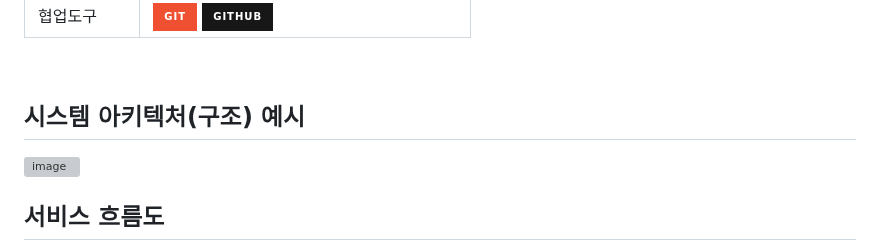
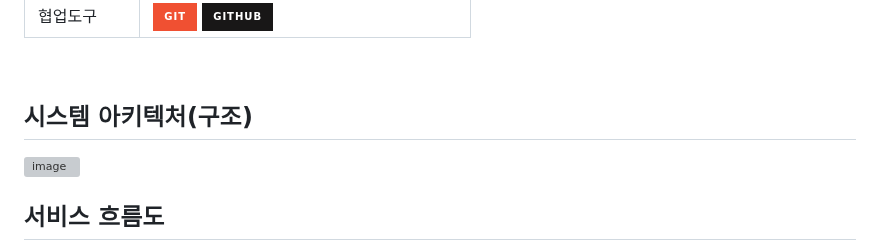
Before and after one commit to 2023-SMHRD-IS-CLOUD-1/StrongRepo, a Markdown page: README.md, the part around the change. Drawn GitHub-style; badges without logos; grey boxes are pictures that could not be loaded.

```diff
--- a/README.md
+++ b/README.md
@@ -98,7 +98,7 @@ Team goal : No 싸움
 
 <br>
 
-## 시스템 아키텍처(구조) 예시
+## 시스템 아키텍처(구조)
 ![image](https://github.com/2023-SMHRD-IS-CLOUD-1/StrongRepo/assets/142488262/f334cf23-22f0-481e-9894-9811c1af3715)
 <br>
 
```
